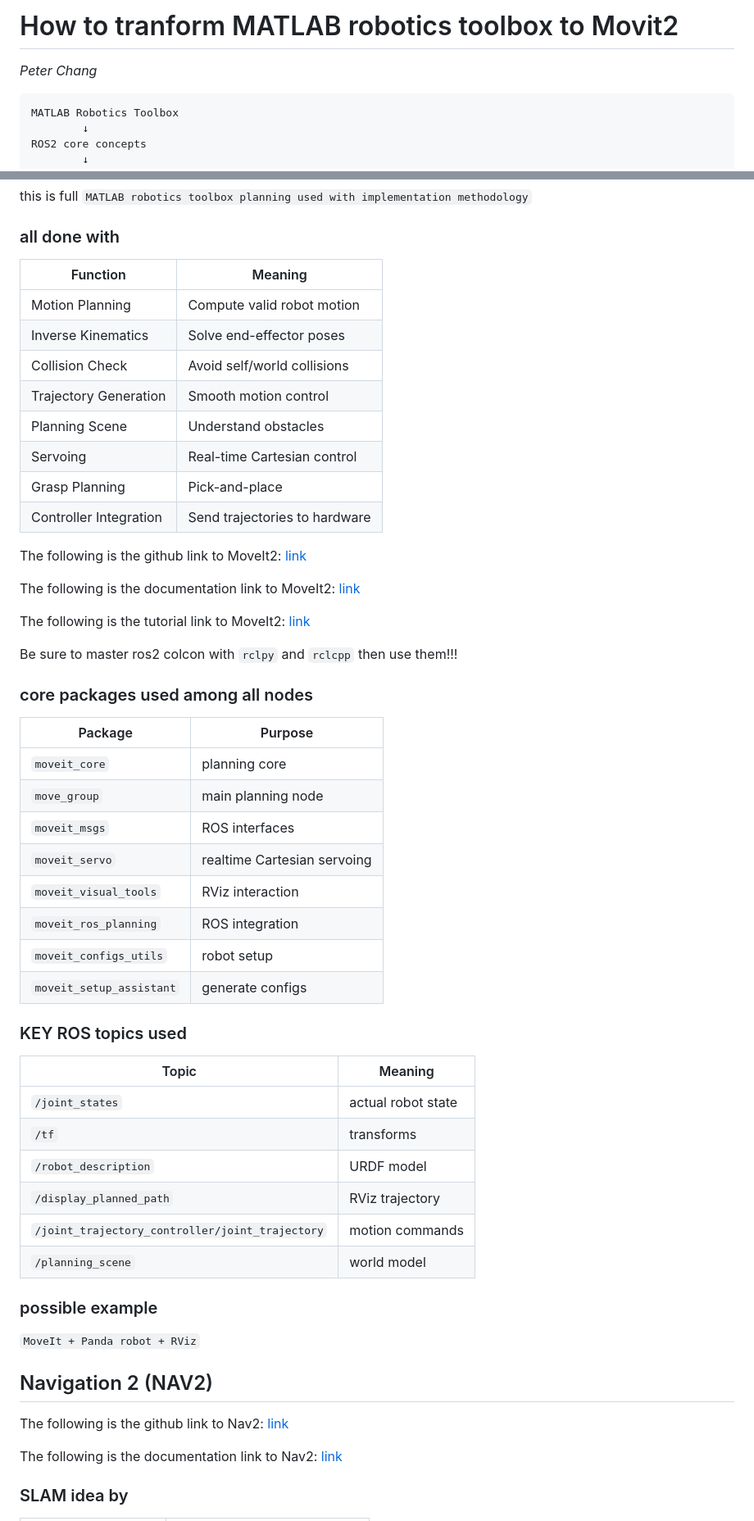
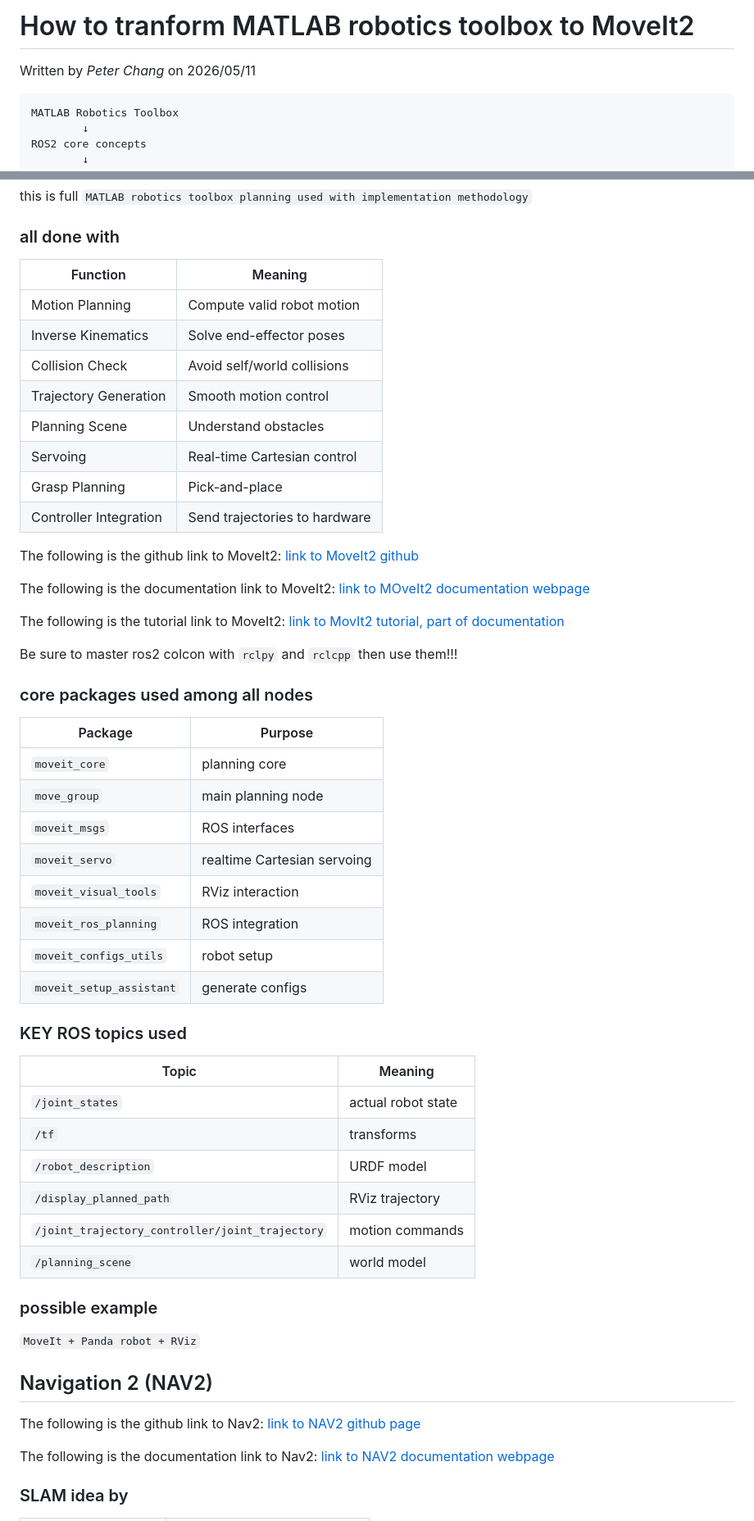
Before and after one commit to itsyuen/learning, a Markdown page: notes/ROS2_advanced_moveit_precursor.md, 2 parts joined by grey strips. Shown at 82% size. Rendered like a GitHub page.

````diff
--- a/notes/ROS2_advanced_moveit_precursor.md
+++ b/notes/ROS2_advanced_moveit_precursor.md
@@ -1,6 +1,6 @@
-# How to tranform MATLAB robotics toolbox to Movit2
+# How to tranform MATLAB robotics toolbox to MoveIt2
 
-*Peter Chang*
+Written by *Peter Chang* on 2026/05/11
 
 ```text
 MATLAB Robotics Toolbox
@@ -119,48 +120,48 @@ this is full `MATLAB robotics toolbox planning used with implementation methodol
 
 ### all done with
 
-| Function               | Meaning                           |
-|------------------------|-----------------------------------|
-| Motion Planning        | Compute valid robot motion        |
-| Inverse Kinematics     | Solve end-effector poses          |
-| Collision Check        | Avoid self/world collisions       |
-| Trajectory Generation  | Smooth motion control             |
-| Planning Scene         | Understand obstacles              |
-| Servoing               | Real-time Cartesian control       |
-| Grasp Planning         | Pick-and-place                    |
-| Controller Integration | Send trajectories to hardware     |
+Function               | Meaning
+-----------------------|----------------------------
+Motion Planning        | Compute valid robot motion
+Inverse Kinematics     | Solve end-effector poses
+Collision Check        | Avoid self/world collisions
+Trajectory Generation  | Smooth motion control
+Planning Scene         | Understand obstacles
+Servoing               | Real-time Cartesian control
+Grasp Planning         | Pick-and-place
+Controller Integration | Send trajectories to hardware
 
-The following is the github link to MoveIt2: [link](https://github.com/moveit/moveit2?utm_source=chatgpt.com)
+The following is the github link to MoveIt2: [link to MoveIt2 github](https://github.com/moveit/moveit2?utm_source=chatgpt.com)
 
-The following is the documentation link to MoveIt2: [link](https://moveit.picknik.ai/main/index.html)
+The following is the documentation link to MoveIt2: [link to MOveIt2 documentation webpage](https://moveit.picknik.ai/main/index.html)
 
-The following is the tutorial link to MoveIt2: [link](https://moveit.picknik.ai/main/doc/tutorials/getting_started/getting_started.html?utm_source=chatgpt.com)
+The following is the tutorial link to MoveIt2: [link to MovIt2 tutorial, part of documentation](https://moveit.picknik.ai/main/doc/tutorials/getting_started/getting_started.html?utm_source=chatgpt.com)
 
 Be sure to master ros2 colcon with `rclpy` and `rclcpp` then use them!!!
 
 ### core packages used among all nodes
 
-| Package                  | Purpose                     |
-| ------------------------ | --------------------------- |
-| `moveit_core`            | planning core               |
-| `move_group`             | main planning node          |
-| `moveit_msgs`            | ROS interfaces              |
-| `moveit_servo`           | realtime Cartesian servoing |
-| `moveit_visual_tools`    | RViz interaction            |
-| `moveit_ros_planning`    | ROS integration             |
-| `moveit_configs_utils`   | robot setup                 |
-| `moveit_setup_assistant` | generate configs            |
+Package                  | Purpose
+------------------------ | ---------------------------
+`moveit_core`            | planning core
+`move_group`             | main planning node
+`moveit_msgs`            | ROS interfaces
+`moveit_servo`           | realtime Cartesian servoing
+`moveit_visual_tools`    | RViz interaction
+`moveit_ros_planning`    | ROS integration
+`moveit_configs_utils`   | robot setup
+`moveit_setup_assistant` | generate configs
 
 ### KEY ROS topics used
 
-| Topic                                           | Meaning            |
-| ----------------------------------------------- | ------------------ |
-| `/joint_states`                                 | actual robot state |
-| `/tf`                                           | transforms         |
-| `/robot_description`                            | URDF model         |
-| `/display_planned_path`                         | RViz trajectory    |
-| `/joint_trajectory_controller/joint_trajectory` | motion commands    |
-| `/planning_scene`                               | world model        |
+Topic                                           | Meaning
+----------------------------------------------- | ------------------
+`/joint_states`                                 | actual robot state
+`/tf`                                           | transforms
+`/robot_description`                            | URDF model
+`/display_planned_path`                         | RViz trajectory
+`/joint_trajectory_controller/joint_trajectory` | motion commands
+`/planning_scene`                               | world model
 
 ### possible example
 
@@ -168,9 +169,9 @@ Be sure to master ros2 colcon with `rclpy` and `rclcpp` then use them!!!
 
 ## Navigation 2 (NAV2)
 
-The following is the github link to Nav2: [link](https://github.com/ros-navigation/navigation2?utm_source=chatgpt.com)
+The following is the github link to Nav2: [link to NAV2 github page](https://github.com/ros-navigation/navigation2?utm_source=chatgpt.com)
 
-The following is the documentation link to Nav2: [link](https://docs.nav2.org/?utm_source=chatgpt.com)
+The following is the documentation link to Nav2: [link to NAV2 documentation webpage](https://docs.nav2.org/?utm_source=chatgpt.com)
 
 ### SLAM idea by
 
````
Also changed, not shown: other parts of notes/ROS2_advanced_moveit_precursor.md (+40 -39 lines), notes/MATLAB_robotics_dynamics.md (added, +49 -0 lines), notes/basics_DDS_ROS2_topic.md (+1 -0 lines).
